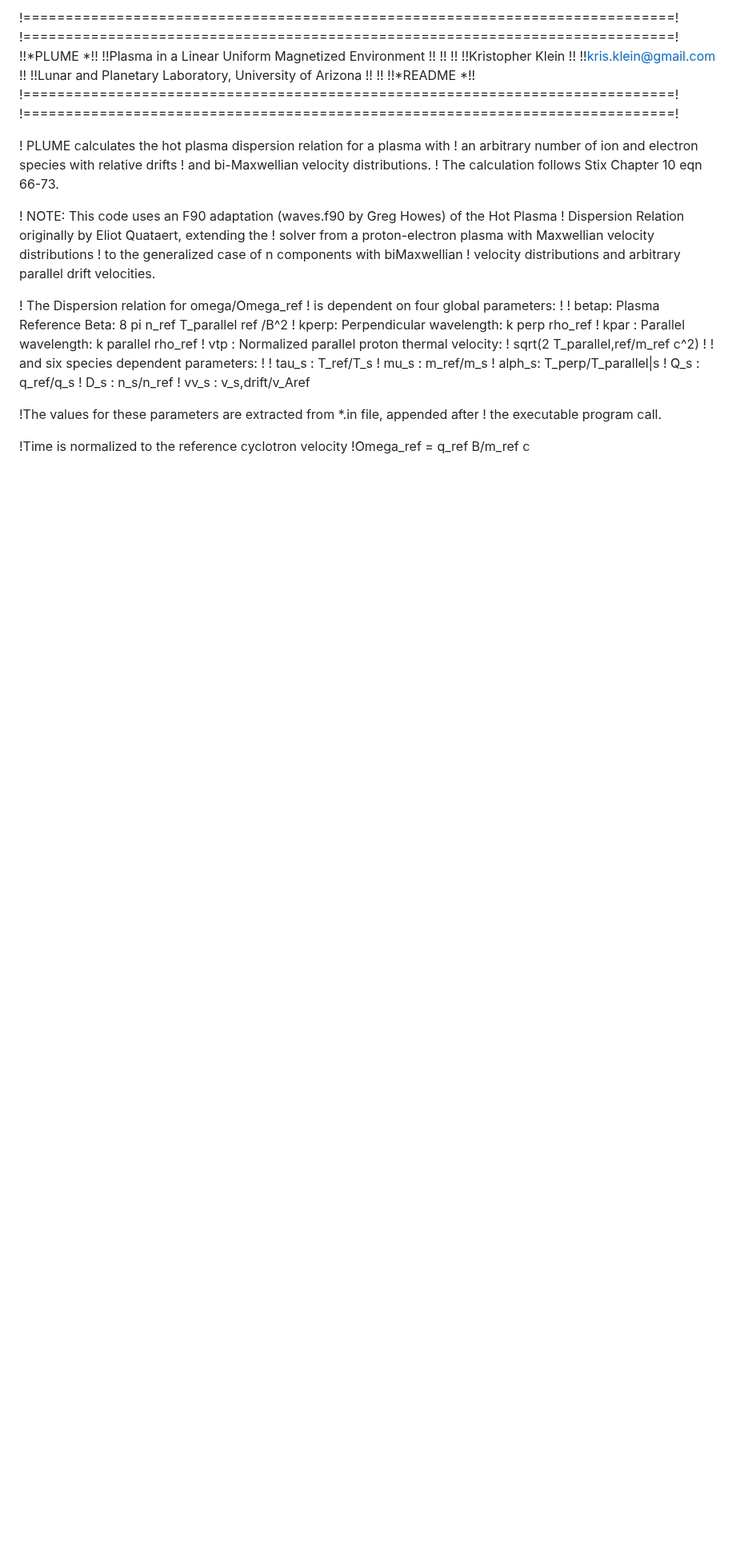
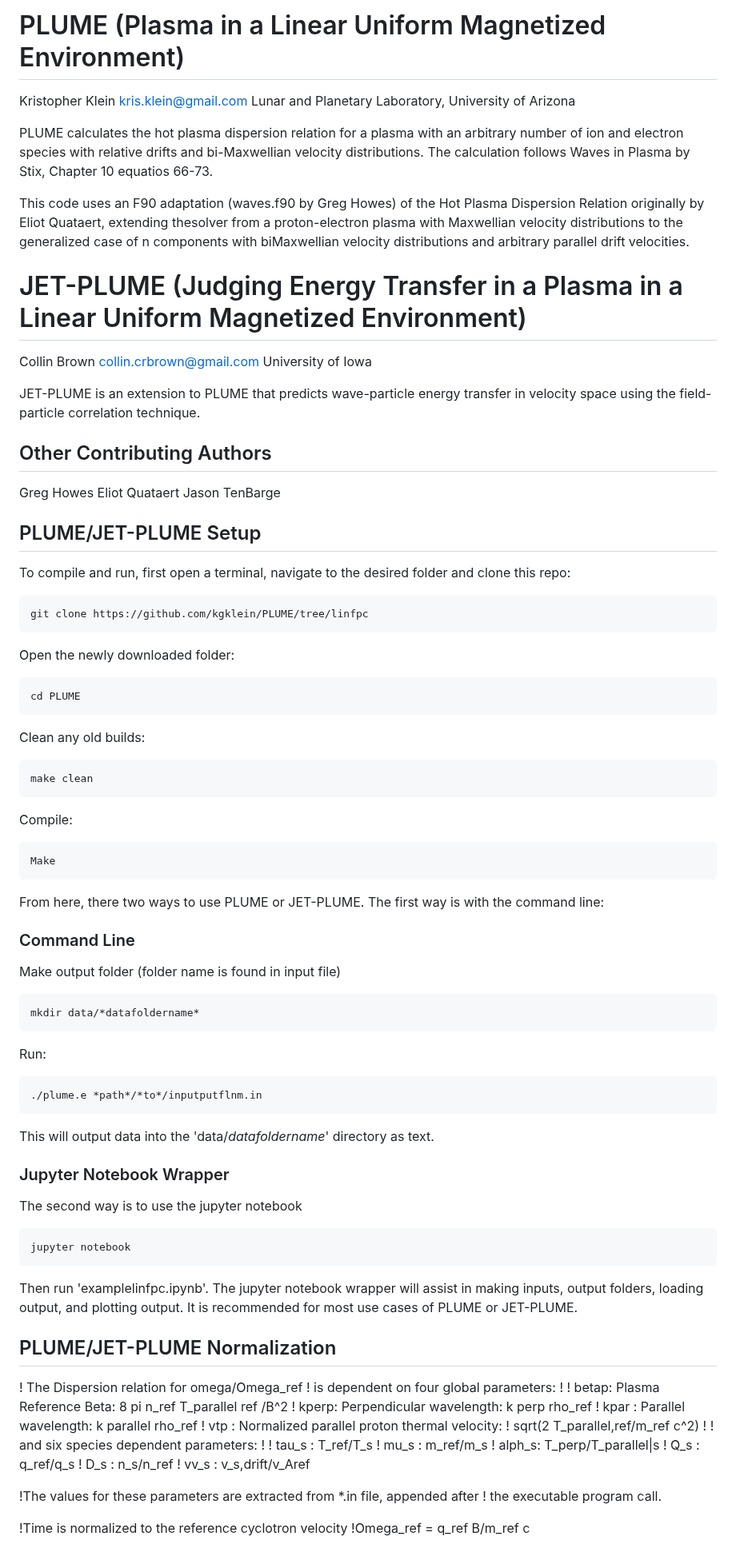
Before and after one commit to kgklein/PLUME, a Markdown page: README.md, the part around one of its changes. Shown at 80% size. Rendered like a GitHub page; blank space fills up the shorter version.

Commit message:
First Update of README.md

````diff
--- a/README.md
+++ b/README.md
@@ -1,27 +1,67 @@
-!=============================================================================!
-!=============================================================================!
-!!*PLUME                                                                    *!!
-!!Plasma in a Linear Uniform Magnetized Environment                          !!
-!!                                                                           !!
-!!Kristopher Klein                                                           !!
-!!kris.klein@gmail.com                                                       !!
-!!Lunar and Planetary Laboratory, University of Arizona
-!!                                                                           !!
-!!*README                                                                   *!!
-!=============================================================================!
-!=============================================================================!
+# PLUME (Plasma in a Linear Uniform Magnetized Environment)
+Kristopher Klein
+kris.klein@gmail.com
+Lunar and Planetary Laboratory, University of Arizona
 
+PLUME calculates the hot plasma dispersion relation for a plasma with an arbitrary number of ion and electron species with relative drifts and bi-Maxwellian velocity distributions. The calculation follows Waves in Plasma by Stix, Chapter 10 equatios 66-73.
 
-! PLUME calculates the hot plasma dispersion relation for a plasma with
-!       an arbitrary number of ion and electron species with relative drifts
-!       and bi-Maxwellian velocity distributions.
-!       The calculation follows Stix Chapter 10 eqn 66-73.
+This code uses an F90 adaptation (waves.f90 by Greg Howes) of the Hot Plasma Dispersion Relation originally by Eliot Quataert, extending thesolver from a proton-electron plasma with Maxwellian velocity distributions to the generalized case of n components with biMaxwellian velocity distributions and arbitrary parallel drift velocities.
 
-! NOTE: This code uses an F90 adaptation (waves.f90 by Greg Howes) of the Hot Plasma
-!       Dispersion Relation originally by Eliot Quataert, extending the
-!	solver from a proton-electron plasma with Maxwellian velocity distributions
-! 	to the generalized case of n components with biMaxwellian
-!	velocity distributions and arbitrary parallel drift velocities.
+# JET-PLUME (Judging Energy Transfer in a Plasma in a Linear Uniform Magnetized Environment)
+Collin Brown
+collin.crbrown@gmail.com
+University of Iowa
+
+JET-PLUME is an extension to PLUME that predicts wave-particle energy transfer in velocity space using the field-particle correlation technique.
+
+## Other Contributing Authors
+Greg Howes
+Eliot Quataert
+Jason TenBarge
+
+## PLUME/JET-PLUME Setup
+To compile and run, first open a terminal, navigate to the desired folder and clone this repo:
+```
+git clone https://github.com/kgklein/PLUME/tree/linfpc
+```
+Open the newly downloaded folder:
+```
+cd PLUME
+```
+Clean any old builds:
+```
+make clean
+```
+Compile:
+```
+Make
+```
+
+From here, there two ways to use PLUME or JET-PLUME. The first way is with the command line:
+
+### Command Line
+
+Make output folder (folder name is found in input file)
+```
+mkdir data/*datafoldername*
+```
+Run:
+```
+./plume.e *path*/*to*/inputputflnm.in
+```
+This will output data into the 'data/*datafoldername*' directory as text.
+
+### Jupyter Notebook Wrapper
+
+The second way is to use the jupyter notebook
+
+```
+jupyter notebook
+```
+
+Then run 'examplelinfpc.ipynb'. The jupyter notebook wrapper will assist in making inputs, output folders, loading output, and plotting output. It is recommended for most use cases of PLUME or JET-PLUME.
+
+## PLUME/JET-PLUME Normalization
 
 ! The Dispersion relation for omega/Omega_ref
 !     is dependent on four global parameters:
````
Also changed, not shown: other parts of README.md (+10 -9 lines).
